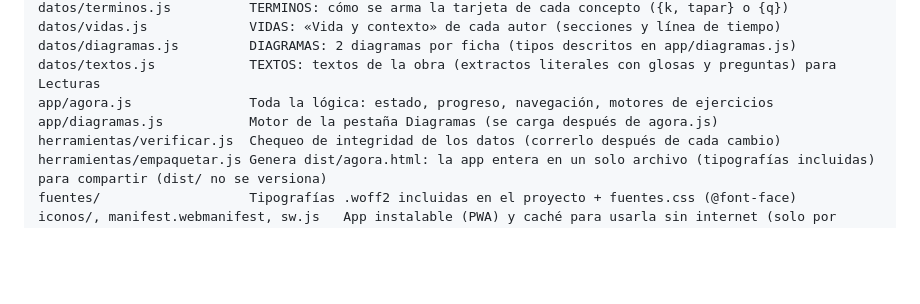
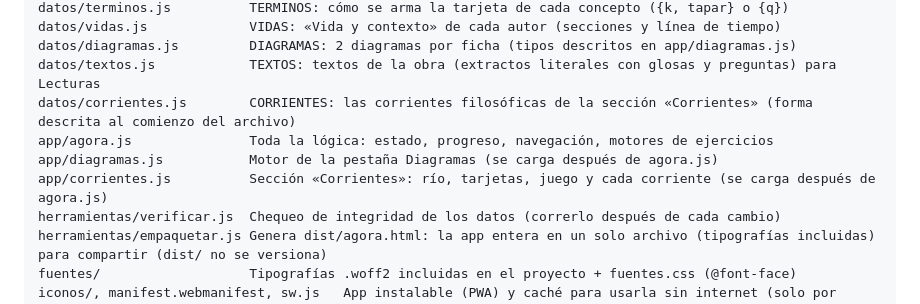
Before and after one commit to sirkujo7-creator/agora, a Markdown page: Agora/CLAUDE.md, the part around one of its changes. Drawn GitHub-style; blank space fills up the shorter version.

Commit message:
CLAUDE.md: documenta la sección Corrientes
Co-Authored-By: Claude Opus 5.5 <noreply@anthropic.com>
Claude-Session: https://claude.ai/code/session_01P3AtLBxZU9PgnWE3L7GEU5

```diff
--- a/Agora/CLAUDE.md
+++ b/Agora/CLAUDE.md
@@ -16,8 +16,10 @@ datos/terminos.js          TERMINOS: cómo se arma la tarjeta de cada concepto (
 datos/vidas.js             VIDAS: «Vida y contexto» de cada autor (secciones y línea de tiempo)
 datos/diagramas.js         DIAGRAMAS: 2 diagramas por ficha (tipos descritos en app/diagramas.js)
 datos/textos.js            TEXTOS: textos de la obra (extractos literales con glosas y preguntas) para Lecturas
+datos/corrientes.js        CORRIENTES: las corrientes filosóficas de la sección «Corrientes» (forma descrita al comienzo del archivo)
 app/agora.js               Toda la lógica: estado, progreso, navegación, motores de ejercicios
 app/diagramas.js           Motor de la pestaña Diagramas (se carga después de agora.js)
+app/corrientes.js          Sección «Corrientes»: río, tarjetas, juego y cada corriente (se carga después de agora.js)
 herramientas/verificar.js  Chequeo de integridad de los datos (correrlo después de cada cambio)
 herramientas/empaquetar.js Genera dist/agora.html: la app entera en un solo archivo (tipografías incluidas) para compartir (dist/ no se versiona)
 fuentes/                   Tipografías .woff2 incluidas en el proyecto + fuentes.css (@font-face)
```
Also changed, not shown: other parts of Agora/CLAUDE.md (+1 -1 lines).
